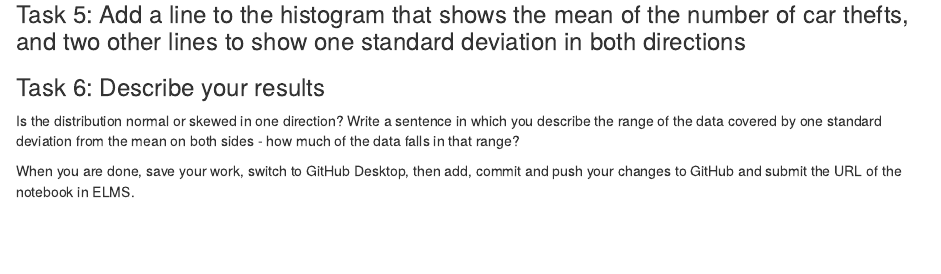
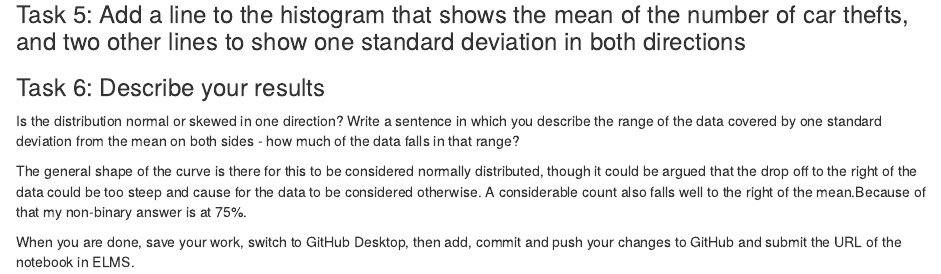
Before and after one commit to raphaeldelag/jour405_spring26, an R Markdown document (activities/CarThefts.Rmd): the page in a window 1100 px wide, from 1020 px down. Rendered offline with R 4.5, knitr and Pandoc, with nearby package versions; some code elsewhere in the file could not run offline.

Commit message:
done with car thefts

```diff
--- a/activities/CarThefts.Rmd
+++ b/activities/CarThefts.Rmd
@@ -46,6 +46,7 @@ car_thefts |>
 
 Is the distribution normal or skewed in one direction? Write a sentence in which you describe the range of the data covered by one standard deviation from the mean on both sides - how much of the data falls in that range?
 
+The general shape of the curve is there for this to be considered normally distributed, though it could be argued that the drop off to the right of the data could be too steep and cause for the data to be considered otherwise. A considerable count also falls well to the right of the mean.Because of that my non-binary answer is at 75%.
 
 
 When you are done, save your work, switch to GitHub Desktop, then add, commit and push your changes to GitHub and submit the URL of the notebook in ELMS.
```
